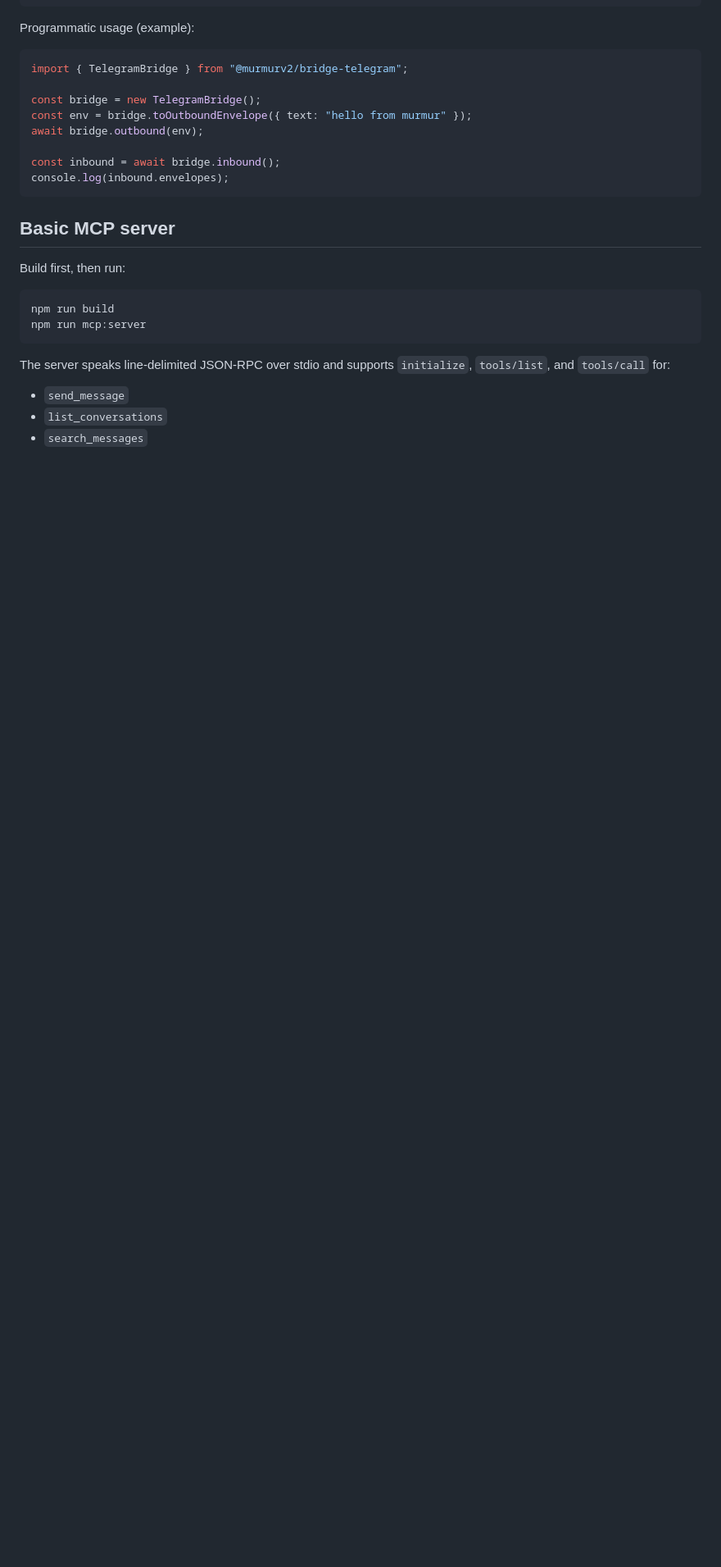
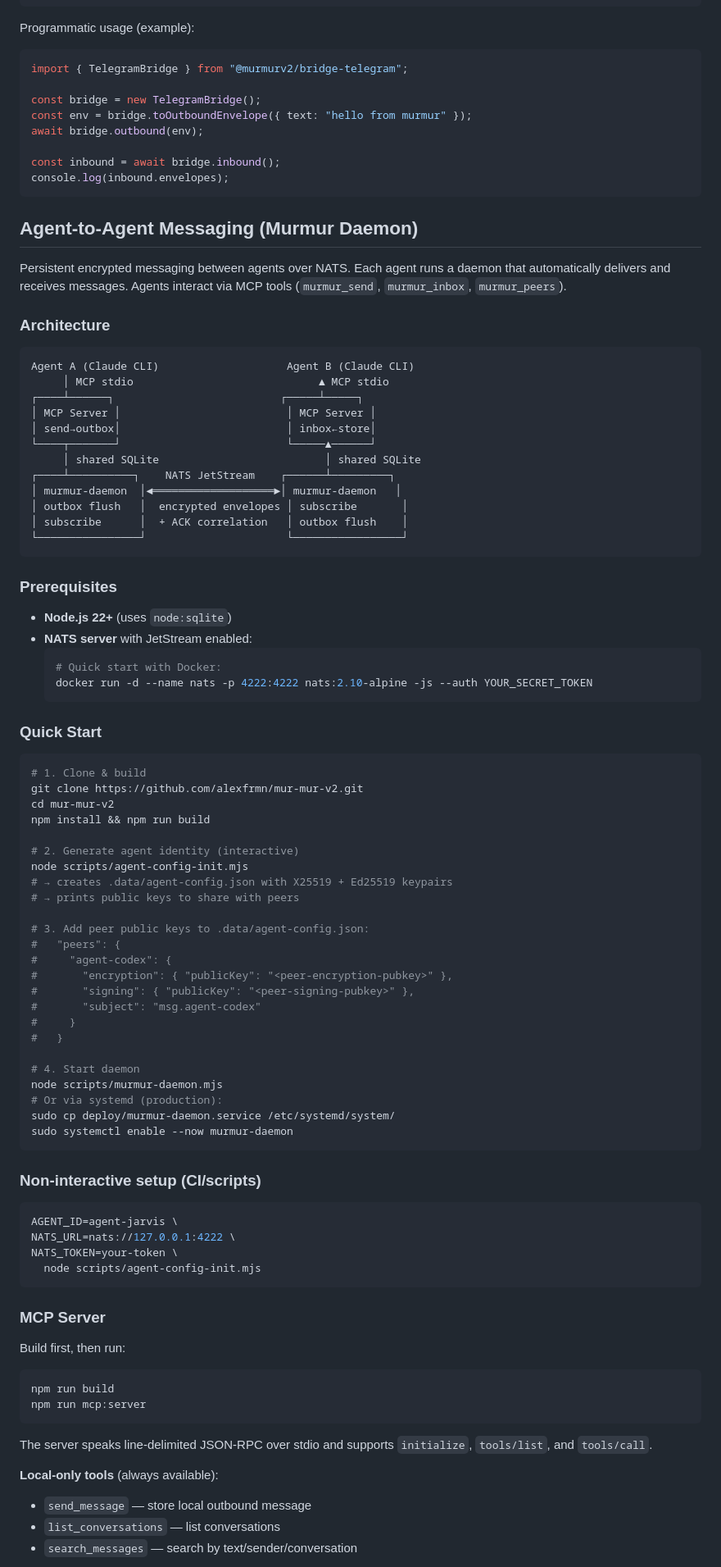
Before and after one commit to alexfrmn/mur-mur-v2, a Markdown page: README.md, the part around one of its changes. Shown at 82% size. Drawn GitHub-style; blank space fills up the shorter version.

Commit message:
docs: add agent-to-agent messaging setup guide to README
Co-Authored-By: Claude Opus 4.6 <noreply@anthropic.com>

````diff
--- a/README.md
+++ b/README.md
@@ -87,7 +87,75 @@ const inbound = await bridge.inbound();
 console.log(inbound.envelopes);
 ```
 
-## Basic MCP server
+## Agent-to-Agent Messaging (Murmur Daemon)
+
+Persistent encrypted messaging between agents over NATS. Each agent runs a daemon that automatically delivers and receives messages. Agents interact via MCP tools (`murmur_send`, `murmur_inbox`, `murmur_peers`).
+
+### Architecture
+
+```
+Agent A (Claude CLI)                    Agent B (Claude CLI)
+     │ MCP stdio                             ▲ MCP stdio
+┌────┴──────┐                          ┌─────┴─────┐
+│ MCP Server │                          │ MCP Server │
+│ send→outbox│                          │ inbox←store│
+└────┬───────┘                          └─────▲──────┘
+     │ shared SQLite                          │ shared SQLite
+┌────┴──────────┐    NATS JetStream    ┌──────┴─────────┐
+│ murmur-daemon  │◄═══════════════════►│ murmur-daemon   │
+│ outbox flush   │  encrypted envelopes │ subscribe       │
+│ subscribe      │  + ACK correlation   │ outbox flush    │
+└────────────────┘                      └─────────────────┘
+```
+
+### Prerequisites
+
+- **Node.js 22+** (uses `node:sqlite`)
+- **NATS server** with JetStream enabled:
+  ```bash
+  # Quick start with Docker:
+  docker run -d --name nats -p 4222:4222 nats:2.10-alpine -js --auth YOUR_SECRET_TOKEN
+  ```
+
+### Quick Start
+
+```bash
+# 1. Clone & build
+git clone https://github.com/alexfrmn/mur-mur-v2.git
+cd mur-mur-v2
+npm install && npm run build
+
+# 2. Generate agent identity (interactive)
+node scripts/agent-config-init.mjs
+# → creates .data/agent-config.json with X25519 + Ed25519 keypairs
+# → prints public keys to share with peers
+
+# 3. Add peer public keys to .data/agent-config.json:
+#   "peers": {
+#     "agent-codex": {
+#       "encryption": { "publicKey": "<peer-encryption-pubkey>" },
+#       "signing": { "publicKey": "<peer-signing-pubkey>" },
+#       "subject": "msg.agent-codex"
+#     }
+#   }
+
+# 4. Start daemon
+node scripts/murmur-daemon.mjs
+# Or via systemd (production):
+sudo cp deploy/murmur-daemon.service /etc/systemd/system/
+sudo systemctl enable --now murmur-daemon
+```
+
+### Non-interactive setup (CI/scripts)
+
+```bash
+AGENT_ID=agent-jarvis \
+NATS_URL=nats://127.0.0.1:4222 \
+NATS_TOKEN=your-token \
+  node scripts/agent-config-init.mjs
+```
+
+### MCP Server
 
 Build first, then run:
 
@@ -96,9 +164,10 @@ npm run build
 npm run mcp:server
 ```
 
-The server speaks line-delimited JSON-RPC over stdio and supports `initialize`, `tools/list`, and `tools/call` for:
+The server speaks line-delimited JSON-RPC over stdio and supports `initialize`, `tools/list`, and `tools/call`.
 
-- `send_message`
-- `list_conversations`
-- `search_messages`
+**Local-only tools** (always available):
+- `send_message` — store local outbound message
+- `list_conversations` — list conversations
+- `search_messages` — search by text/sender/conversation
 
````
Also changed, not shown: other parts of README.md (+6 -1 lines).
